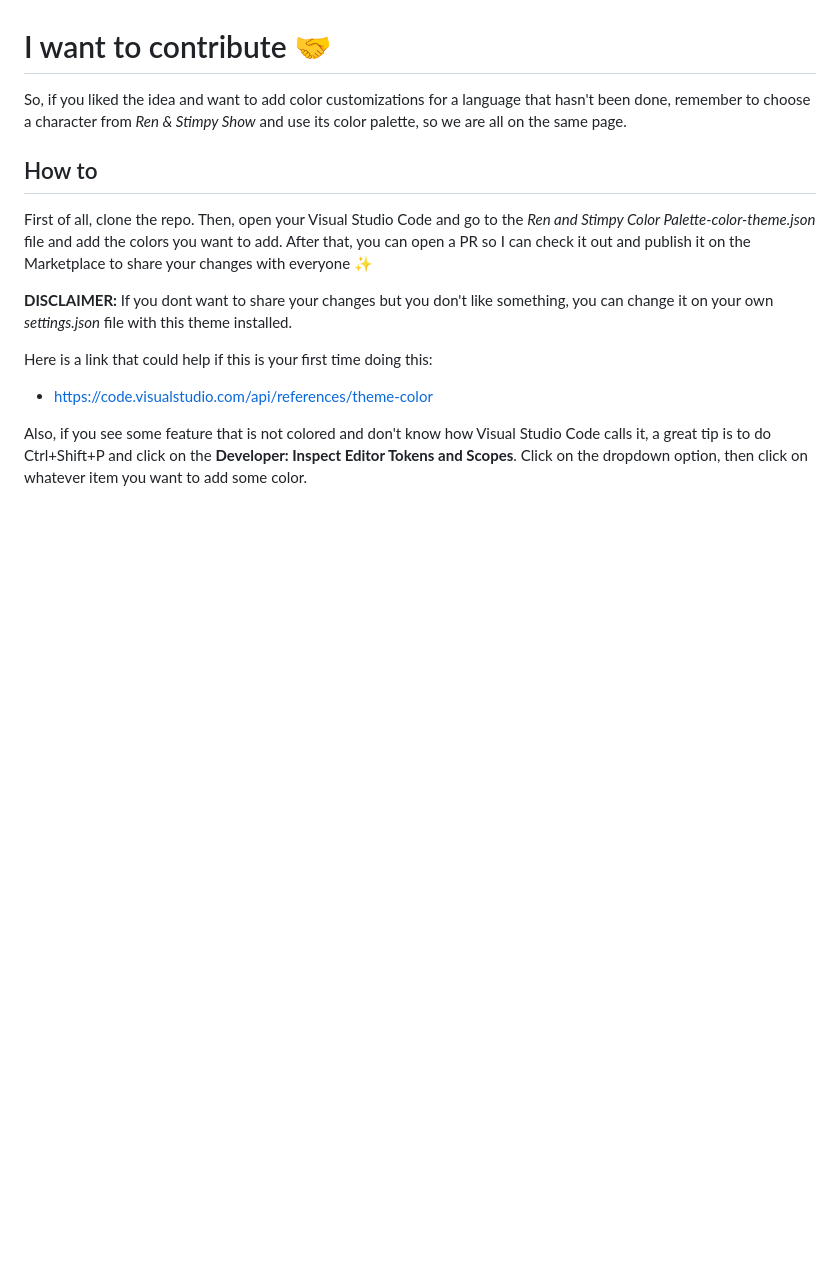
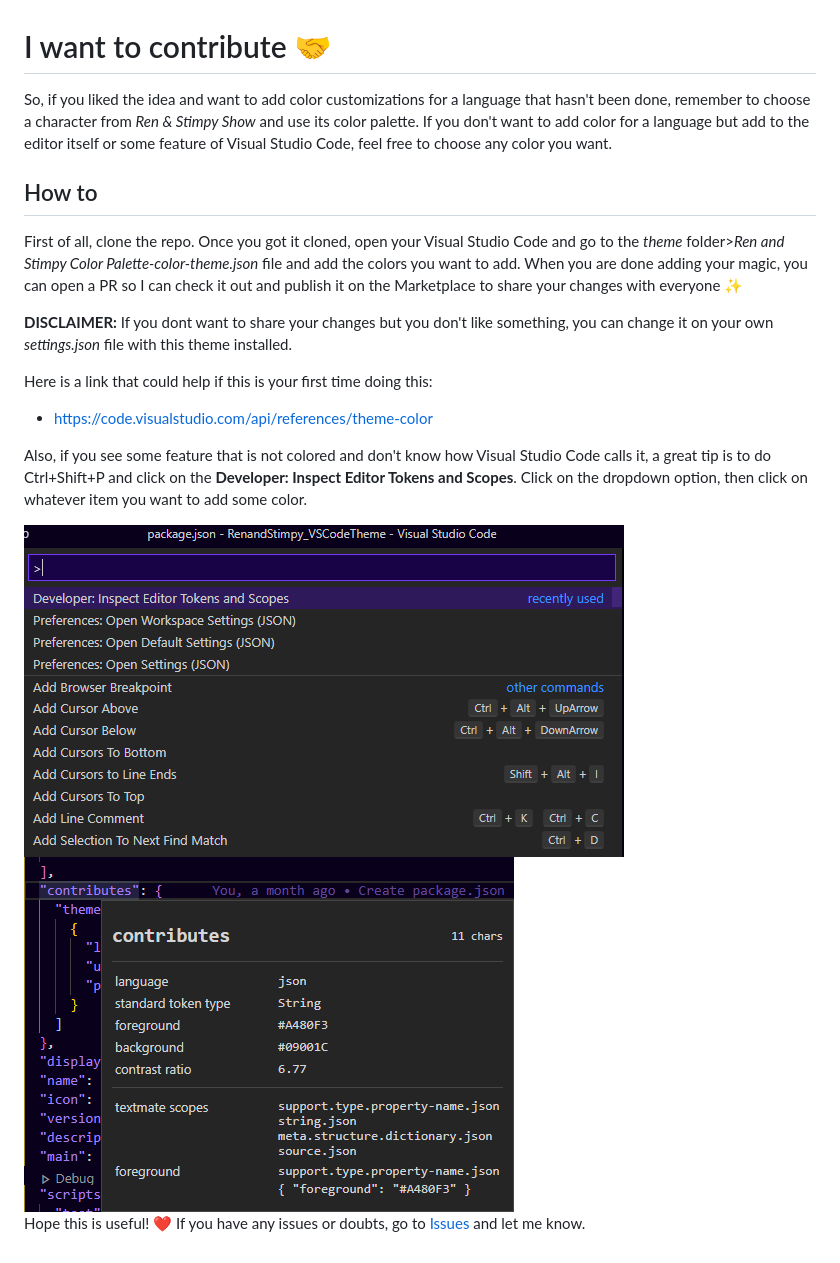
Before and after one commit to victoriasuarez97/RenandStimpy_VSCodeTheme, a Markdown page: contributing.md, the part around the change. Drawn GitHub-style; pictures changed too: img/contributing_example.png (added), img/contributing_example2.png (added); blank space fills up the shorter version.

Commit message:
Contributing.md images added

```diff
--- a/contributing.md
+++ b/contributing.md
@@ -1,15 +1,22 @@
 # I want to contribute 🤝
 
-So, if you liked the idea and want to add color customizations for a language that hasn't been done, remember to choose a character from *Ren & Stimpy Show* and use its color palette, so we are all on the same page.
+So, if you liked the idea and want to add color customizations for a language that hasn't been done, remember to choose a character from *Ren & Stimpy Show* and use its color palette. If you don't want to add color for a language but add to the editor itself or some feature of Visual Studio Code, feel free to choose any color you want.
 
 ## How to
 
-First of all, clone the repo. Then, open your Visual Studio Code and go to the *Ren and Stimpy Color Palette-color-theme.json* file and add the colors you want to add. After that, you can open a PR so I can check it out and publish it on the Marketplace to share your changes with everyone ✨
+First of all, clone the repo. Once you got it cloned, open your Visual Studio Code and go to the *theme* folder>*Ren and Stimpy Color Palette-color-theme.json* file and add the colors you want to add.
+When you are done adding your magic, you can open a PR so I can check it out and publish it on the Marketplace to share your changes with everyone ✨
 
 **DISCLAIMER:** If you dont want to share your changes but you don't like something, you can change it on your own *settings.json* file with this theme installed.
 
 Here is a link that could help if this is your first time doing this:
 
-- https://code.visualstudio.com/api/references/theme-color
+- <https://code.visualstudio.com/api/references/theme-color>
 
 Also, if you see some feature that is not colored and don't know how Visual Studio Code calls it, a great tip is to do Ctrl+Shift+P and click on the **Developer: Inspect Editor Tokens and Scopes**. Click on the dropdown option, then click on whatever item you want to add some color.
+
+<img alt="Inspect Editor example" src="https://raw.githubusercontent.com/victoriasuarez97/RenandStimpy_VSCodeTheme/main/img/contributing_example.png">
+
+<img alt="Inspect Editor example" src="https://raw.githubusercontent.com/victoriasuarez97/RenandStimpy_VSCodeTheme/main/img/contributing_example2.png">
+
+Hope this is useful! ❤️ If you have any issues or doubts, go to [Issues](https://github.com/victoriasuarez97/RenandStimpy_VSCodeTheme/issues) and let me know.
```
